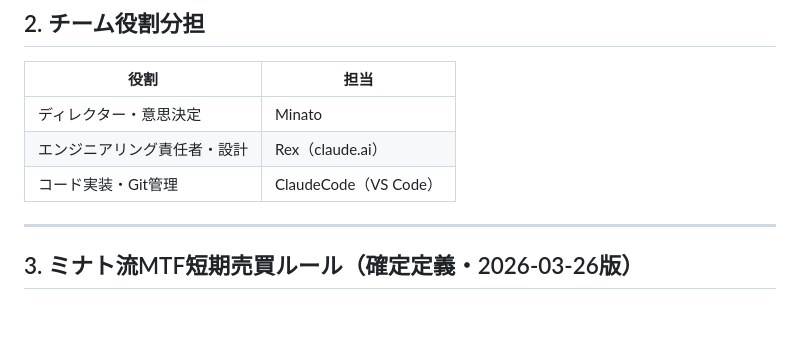
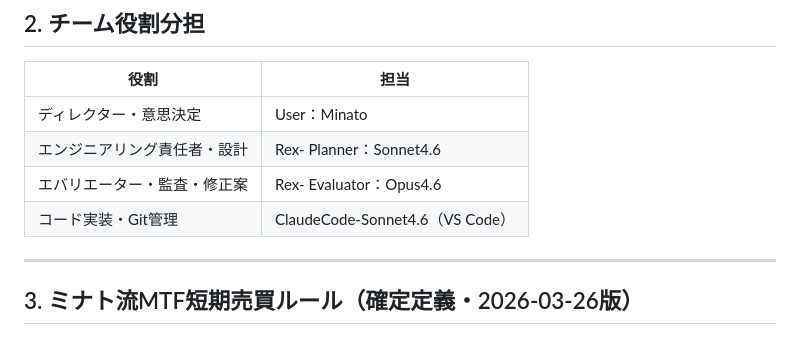
Before and after one commit to Minato33440/Trade_System, a Markdown page: docs/EX_DESIGN_CONFIRMED-2026-3-26_2.md, the part around the change. Drawn GitHub-style.

Commit message:
EX_DESIGN_CONFIRMED-2026-3-26_2.md Evaluator Evaluator added

```diff
--- a/docs/EX_DESIGN_CONFIRMED-2026-3-26_2.md
+++ b/docs/EX_DESIGN_CONFIRMED-2026-3-26_2.md
@@ -18,9 +18,10 @@
 
 | 役割 | 担当 |
 |---|---|
-| ディレクター・意思決定 | Minato |
-| エンジニアリング責任者・設計 | Rex（claude.ai） |
-| コード実装・Git管理 | ClaudeCode（VS Code） |
+| ディレクター・意思決定 | User：Minato |
+| エンジニアリング責任者・設計 | Rex- Planner：Sonnet4.6  |
+| エバリエーター・監査・修正案 | Rex- Evaluator：Opus4.6 |
+| コード実装・Git管理 | ClaudeCode-Sonnet4.6（VS Code） |
 
 ---
 
```
